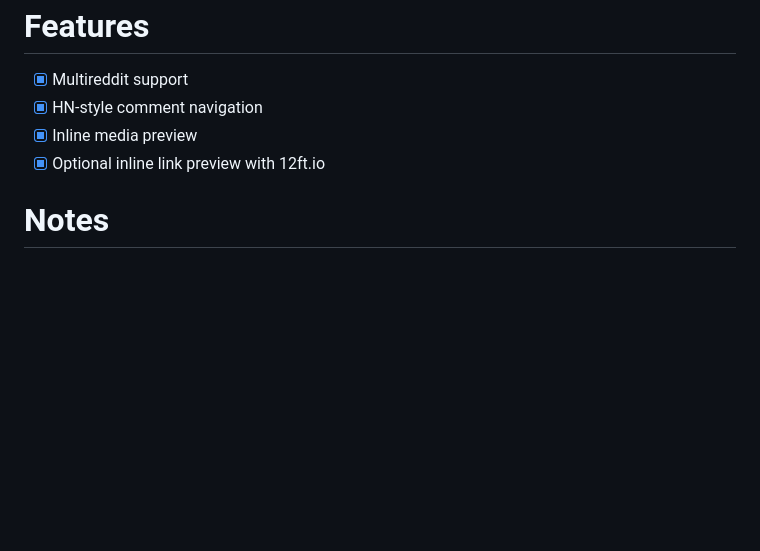
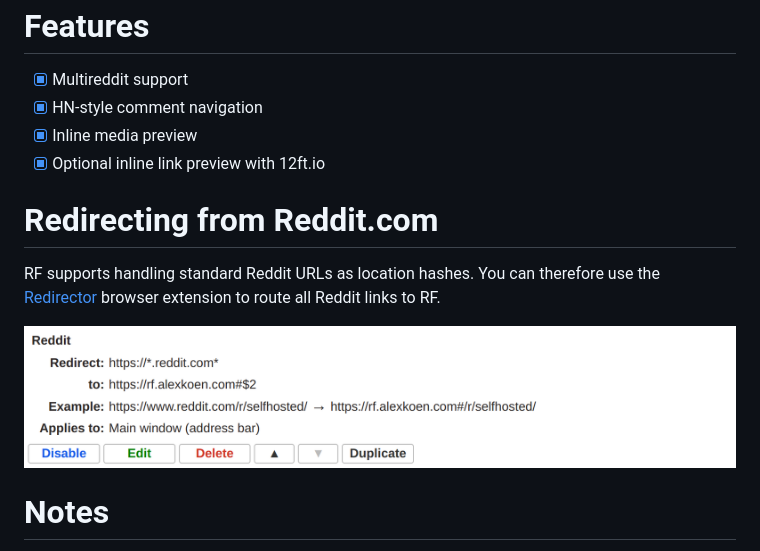
Before and after one commit to akoen/reddit-frontend, a Markdown page: README.md, the part around the change. Rendered like a GitHub page; pictures changed too: doc/redirect.png (added); blank space fills up the shorter version.

Commit message:
Redirect instructions

```diff
--- a/README.md
+++ b/README.md
@@ -25,6 +25,12 @@ RF is a portable Reddit frontend distributed as a single HTML file. Try it [here
 - [x] Inline media preview
 - [x] Optional inline link preview with 12ft.io
 
+# Redirecting from Reddit.com
+
+RF supports handling standard Reddit URLs as location hashes. You can therefore use the [Redirector](https://github.com/einaregilsson/Redirector) browser extension to route all Reddit links to RF.
+
+![](doc/redirect.png)
+
 # Notes
 
 - Because RF does not provide its own backend it's limited by CORS policies. You may need to disable your browser's "enhanced tracking protection" for this site for it to work.
```
Also changed, not shown: 1 other file.
